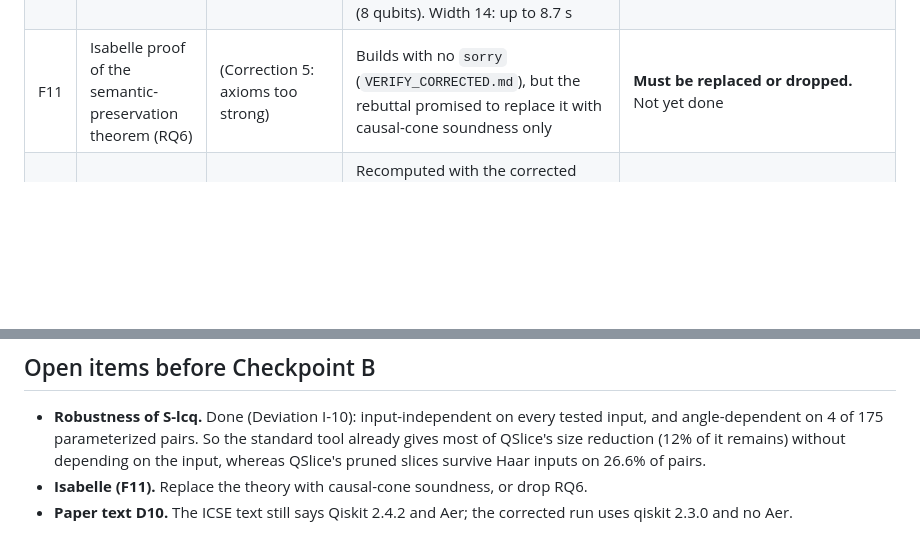
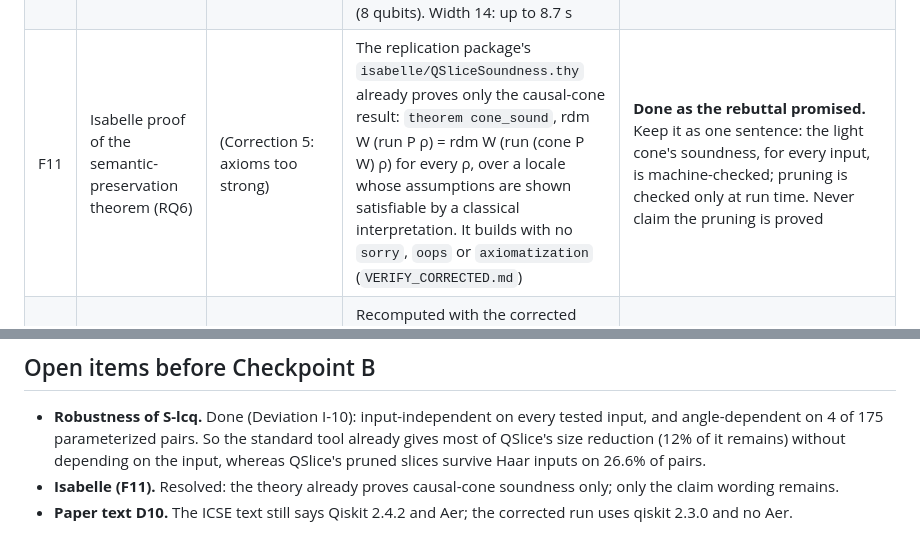
Before and after one commit to alomarhw/qslice-replication, a Markdown page: FOUNDATIONS_REVIEW.md, 2 parts joined by grey strips. Drawn GitHub-style; blank space fills up the shorter version.

Commit message:
Foundations review: the Isabelle theory already proves causal-cone soundness only (F11 resolved)

```diff
--- a/FOUNDATIONS_REVIEW.md
+++ b/FOUNDATIONS_REVIEW.md
@@ -34,7 +34,7 @@ faulty operation. Most of the verdicts below follow from this distinction.
 | F8 | QPDG differs from Yu & Zhao [27] by the soundness criterion and the pruning | **C-Q1:** include [27] as a baseline | Re-implemented (`slicers/yuzhao.py`): sound 784/784, dependence recall 1.000, precision 0.835, fault containment 97.4% | **The difference is real but not in our favour.** [27]'s reachability already gives sound, complete slices; what we add (pruning) costs completeness |
 | F9 | Forward completeness 1.0 vs 0.70 (RQ3, Table V) | (Correction 2: held by construction) | Not re-run as an RQ. The §2.1 ground truth replaces it with a non-circular measure | **Withdrawn.** Use the ground-truth recall in F1/F6 instead |
 | F10 | QPDG construction is sub-second up to 169 qubits (RQ5) | **B:** excludes the MI and simulation cost | End to end (`results/icpc/cost`): S-lc stays at milliseconds. Graph build grows about 4× per depth doubling (0.03 s → 21.7 s). S-q takes about 1.3 s at depth 17, 10 s at 45, 50 s at 92, and passes the 120 s limit at depth ~190 on 4 of 5 circuits (8 qubits). Width 14: up to 8.7 s | **Structural claim holds; the practical one does not.** Pruning is bounded by exact simulation, as Reviewer B said |
-| F11 | Isabelle proof of the semantic-preservation theorem (RQ6) | (Correction 5: axioms too strong) | Builds with no `sorry` (`VERIFY_CORRECTED.md`), but the rebuttal promised to replace it with causal-cone soundness only | **Must be replaced or dropped.** Not yet done |
+| F11 | Isabelle proof of the semantic-preservation theorem (RQ6) | (Correction 5: axioms too strong) | The replication package's `isabelle/QSliceSoundness.thy` already proves only the causal-cone result: `theorem cone_sound`, rdm W (run P ρ) = rdm W (run (cone P W) ρ) for every ρ, over a locale whose assumptions are shown satisfiable by a classical interpretation. It builds with no `sorry`, `oops` or `axiomatization` (`VERIFY_CORRECTED.md`) | **Done as the rebuttal promised.** Keep it as one sentence: the light cone's soundness, for every input, is machine-checked; pruning is checked only at run time. Never claim the pruning is proved |
 | F12 | IBM hardware: 16/18 within TVD 0.05 (RQ7) | **A-Q2:** noise and real hardware | Recomputed with the corrected register (D11): 16/18 within threshold; noise-free TVD 0 on all 18. Noisy simulation: S-lc's D_cross = 0 (`results/icpc/hardware`, `results/icpc/noise`) | **Holds as a discussion point only** (author decision, §7.1) |
 | F13 | Superposition does not enlarge the graph (rebuttal A-Q1) | **A-Q1** | Consistent with all runs: graph size depends on operations only (`results/icpc/cost`, graph columns) | **Holds** |
 
@@ -68,6 +68,7 @@ faulty operation. Most of the verdicts below follow from this distinction.
   angle-dependent on 4 of 175 parameterized pairs. So the standard tool already gives most of
   QSlice's size reduction (12% of it remains) without depending on the input, whereas QSlice's pruned
   slices survive Haar inputs on 26.6% of pairs.
-- **Isabelle (F11).** Replace the theory with causal-cone soundness, or drop RQ6.
+- **Isabelle (F11).** Resolved: the theory already proves causal-cone soundness only; only the claim
+  wording remains.
 - **Paper text D10.** The ICSE text still says Qiskit 2.4.2 and Aer; the corrected run uses qiskit
   2.3.0 and no Aer.
```
